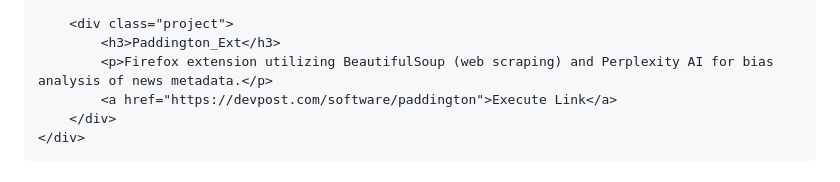
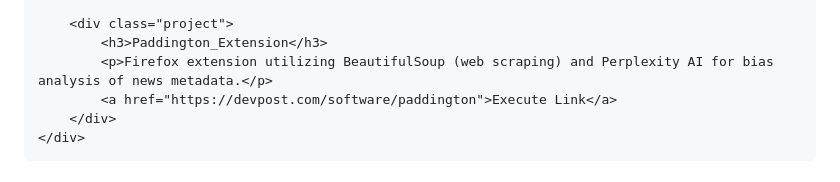
Before and after one commit to derin242/derin242.github.io, a Markdown page: README.md, the part around the change. Rendered like a GitHub page.

```diff
--- a/README.md
+++ b/README.md
@@ -325,7 +325,7 @@
         </div>
 
         <div class="project">
-            <h3>Paddington_Ext</h3>
+            <h3>Paddington_Extension</h3>
             <p>Firefox extension utilizing BeautifulSoup (web scraping) and Perplexity AI for bias analysis of news metadata.</p>
             <a href="https://devpost.com/software/paddington">Execute Link</a>
         </div>
```
